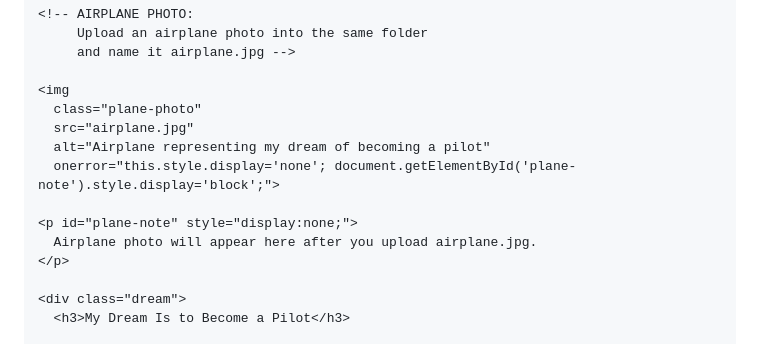
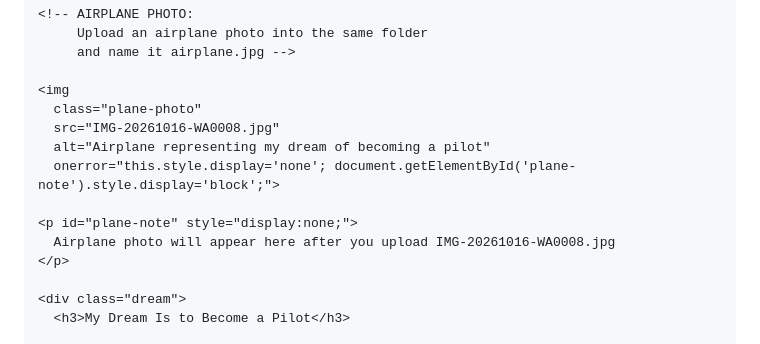
Before and after one commit to nishanthan-ur/my-personal-website-, a Markdown page: README.md, the part around the change. Drawn GitHub-style.

```diff
--- a/README.md
+++ b/README.md
@@ -281,12 +281,12 @@
 
     <img
       class="plane-photo"
-      src="airplane.jpg"
+      src="IMG-20261016-WA0008.jpg"
       alt="Airplane representing my dream of becoming a pilot"
       onerror="this.style.display='none'; document.getElementById('plane-note').style.display='block';">
 
     <p id="plane-note" style="display:none;">
-      Airplane photo will appear here after you upload airplane.jpg.
+      Airplane photo will appear here after you upload IMG-20261016-WA0008.jpg
     </p>
 
     <div class="dream">
```
